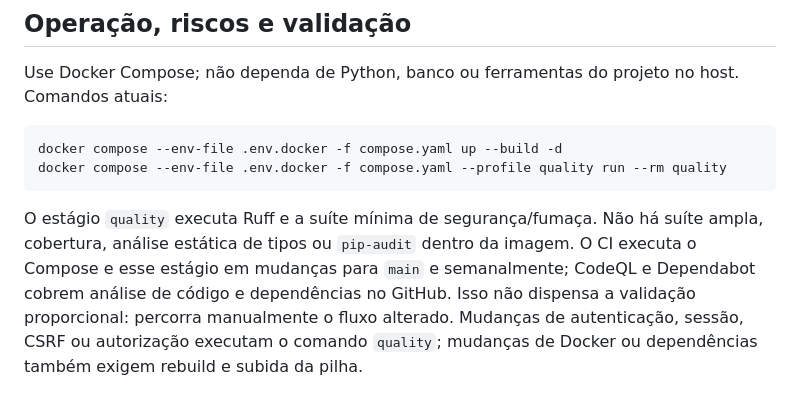
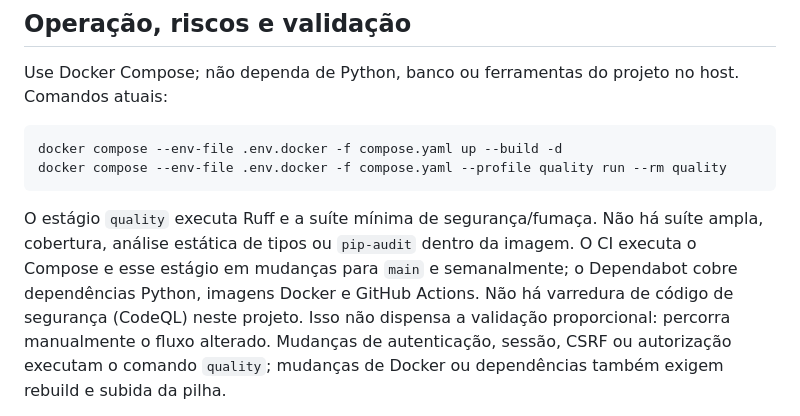
Before and after one commit to MSPA-Coder/mega-sena, a Markdown page: AGENTS.md, the part around the change. Rendered like a GitHub page.

```diff
--- a/AGENTS.md
+++ b/AGENTS.md
@@ -84,9 +84,9 @@ docker compose --env-file .env.docker -f compose.yaml --profile quality run --rm
 O estágio `quality` executa Ruff e a suíte mínima de segurança/fumaça. Não há
 suíte ampla, cobertura, análise estática de tipos ou `pip-audit` dentro da
 imagem. O CI executa o Compose e esse estágio em mudanças para `main` e
-semanalmente; CodeQL e Dependabot cobrem análise de código e dependências no
-GitHub. Isso não dispensa a
-validação proporcional: percorra manualmente o fluxo alterado. Mudanças de
+semanalmente; o Dependabot cobre dependências Python, imagens Docker e GitHub
+Actions. Não há varredura de código de segurança (CodeQL) neste projeto. Isso
+não dispensa a validação proporcional: percorra manualmente o fluxo alterado. Mudanças de
 autenticação, sessão, CSRF ou autorização executam o comando `quality`; mudanças
 de Docker ou dependências também exigem rebuild e subida da pilha.
 
```
Also changed, not shown: README.md (+4 -3 lines).
